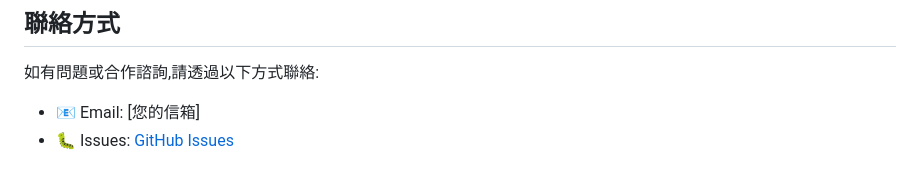
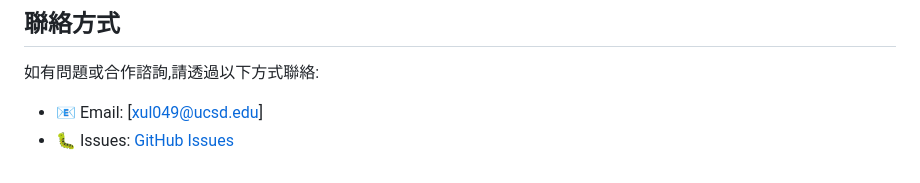
Before and after one commit to assassin808/CoBRA, a Markdown page: README_zh-TW.md, the part around the change. Rendered like a GitHub page.

Commit message:
Update contact email in README_zh-TW.md

```diff
--- a/README_zh-TW.md
+++ b/README_zh-TW.md
@@ -161,5 +161,5 @@ CoBRA/
 ## 聯絡方式
 
 如有問題或合作諮詢,請透過以下方式聯絡:
-- 📧 Email: [您的信箱]
+- 📧 Email: [xul049@ucsd.edu]
 - 🐛 Issues: [GitHub Issues](https://github.com/yourusername/CoBRA/issues)
```
